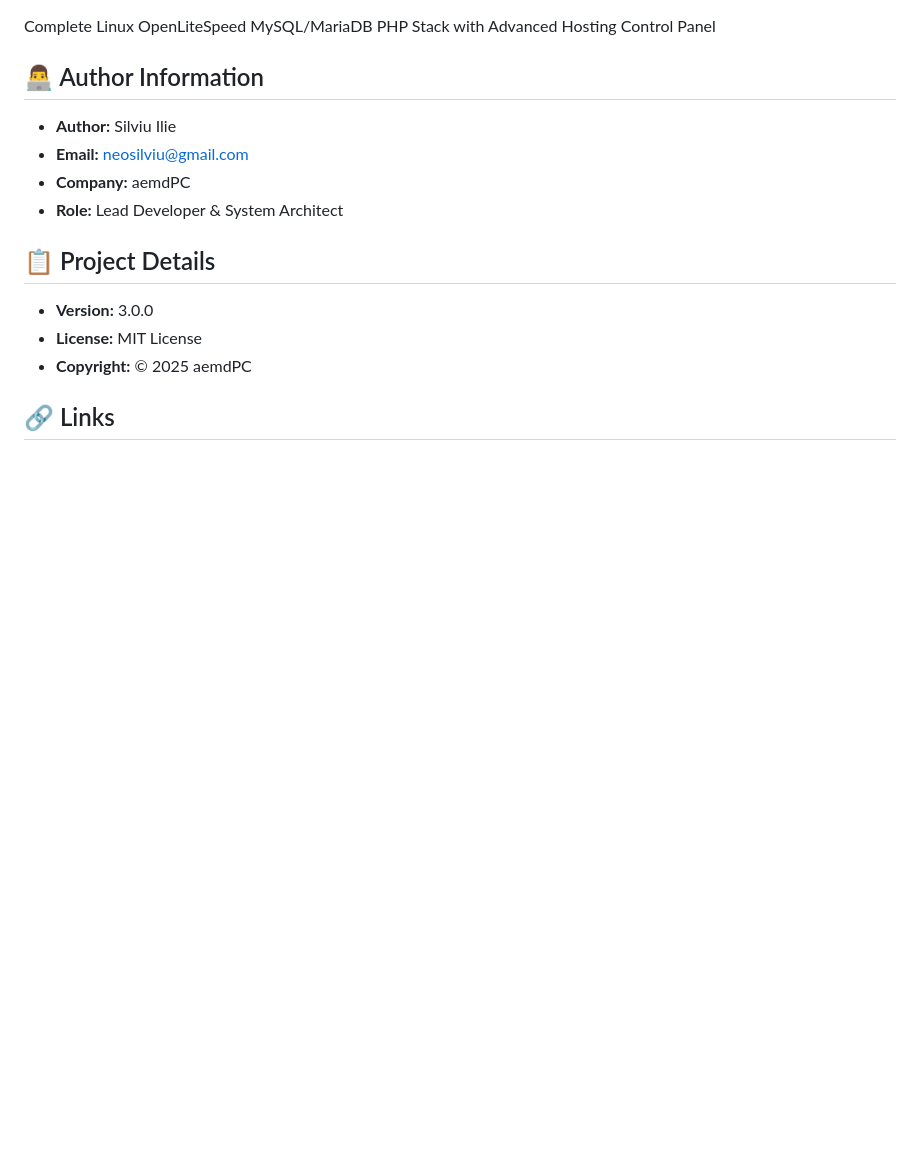
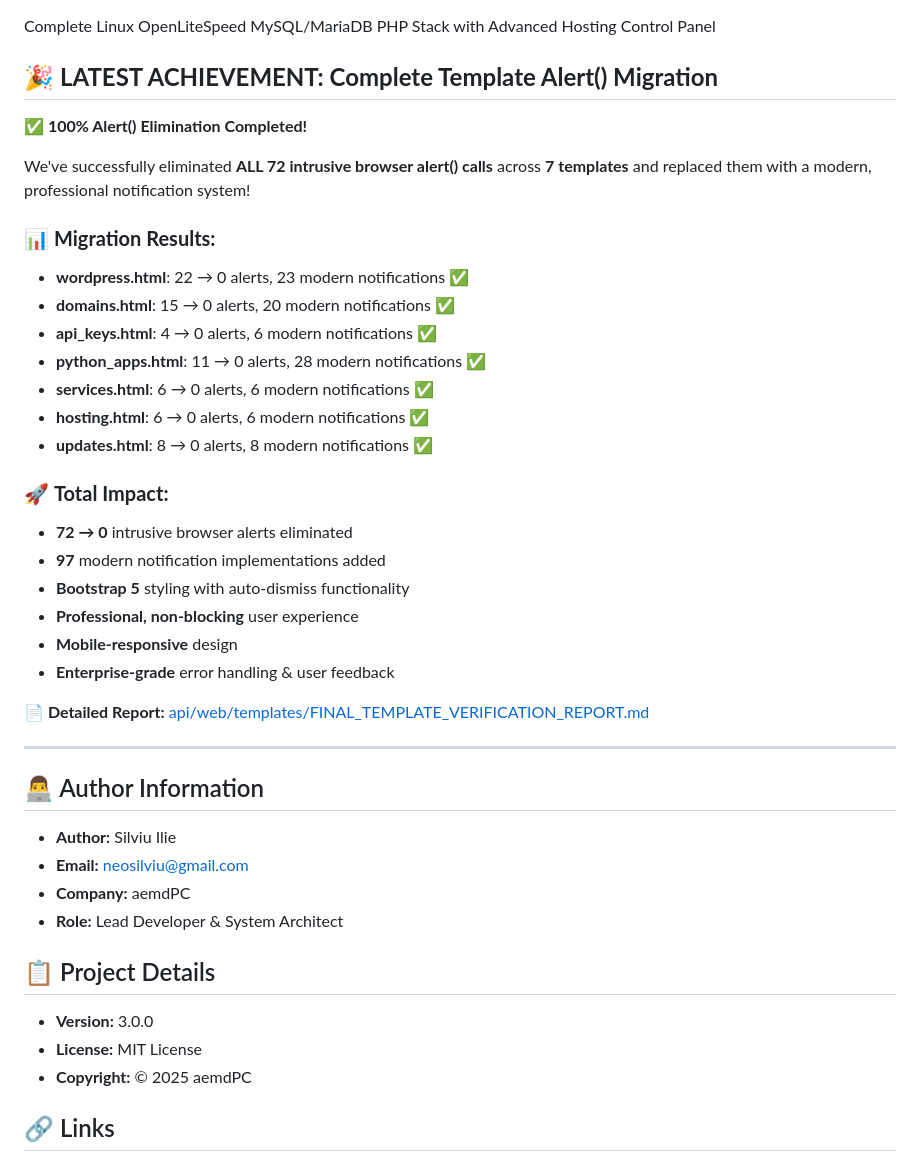
Before and after one commit to neosilviu/LOMP-Stack, a Markdown page: README.md, the part around the change printed below. Rendered like a GitHub page; blank space fills up the shorter version.

```diff
--- a/README.md
+++ b/README.md
@@ -3,4 +7,31 @@
 Complete Linux OpenLiteSpeed MySQL/MariaDB PHP Stack with Advanced Hosting Control Panel
+
+## 🎉 **LATEST ACHIEVEMENT: Complete Template Alert() Migration**
+
+**✅ 100% Alert() Elimination Completed!**
+
+We've successfully eliminated **ALL 72 intrusive browser alert() calls** across **7 templates** and replaced them with a modern, professional notification system!
+
+### 📊 **Migration Results:**
+- **wordpress.html**: 22 → 0 alerts, 23 modern notifications ✅
+- **domains.html**: 15 → 0 alerts, 20 modern notifications ✅
+- **api_keys.html**: 4 → 0 alerts, 6 modern notifications ✅
+- **python_apps.html**: 11 → 0 alerts, 28 modern notifications ✅
+- **services.html**: 6 → 0 alerts, 6 modern notifications ✅
+- **hosting.html**: 6 → 0 alerts, 6 modern notifications ✅
+- **updates.html**: 8 → 0 alerts, 8 modern notifications ✅
+
+### 🚀 **Total Impact:**
+- **72 → 0** intrusive browser alerts eliminated
+- **97** modern notification implementations added
+- **Bootstrap 5** styling with auto-dismiss functionality
+- **Professional, non-blocking** user experience
+- **Mobile-responsive** design
+- **Enterprise-grade** error handling & user feedback
+
+**📄 Detailed Report:** [api/web/templates/FINAL_TEMPLATE_VERIFICATION_REPORT.md](api/web/templates/FINAL_TEMPLATE_VERIFICATION_REPORT.md)
+
+---
 
 ## 👨‍💻 Author Information
 
```
Also changed, not shown: other parts of README.md (+4 -0 lines).
